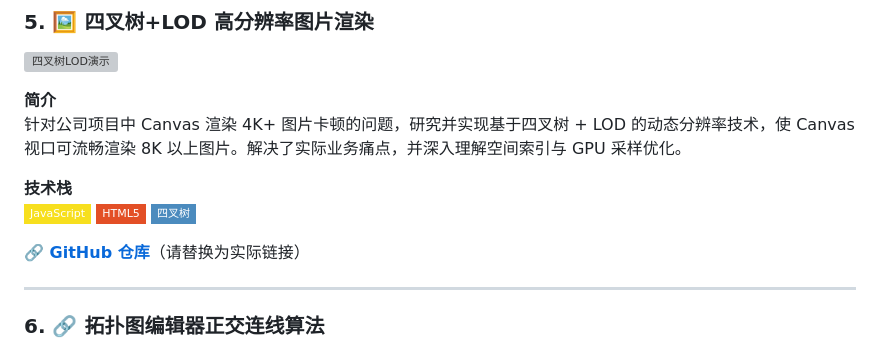
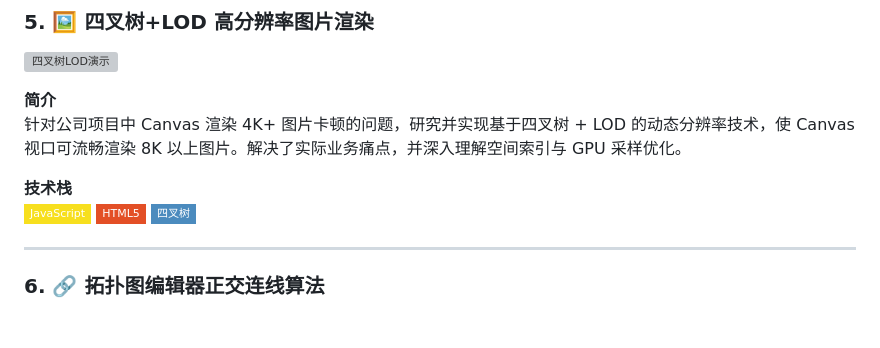
Before and after one commit to wxzen/wxzen.github.io, a Markdown page: README.md, the part around the change. GitHub-like rendering; badges without logos; blank space fills up the shorter version; grey boxes are pictures that could not be loaded.

Commit message:
style: remove wrong link

```diff
--- a/README.md
+++ b/README.md
@@ -106,7 +106,6 @@
 ![HTML5](https://img.shields.io/badge/-HTML5-E34F26?style=flat-square&logo=html5&logoColor=white)
 ![四叉树](https://img.shields.io/badge/-四叉树-4B8BBE?style=flat-square)
 
-**🔗 [GitHub 仓库](https://github.com/你的用户名/项目名)**（请替换为实际链接）
 
 ---
 
```
